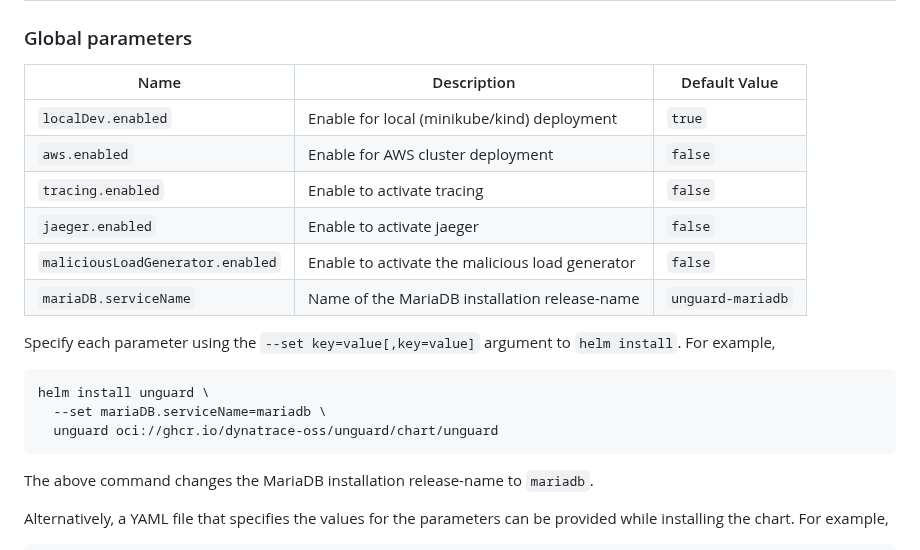
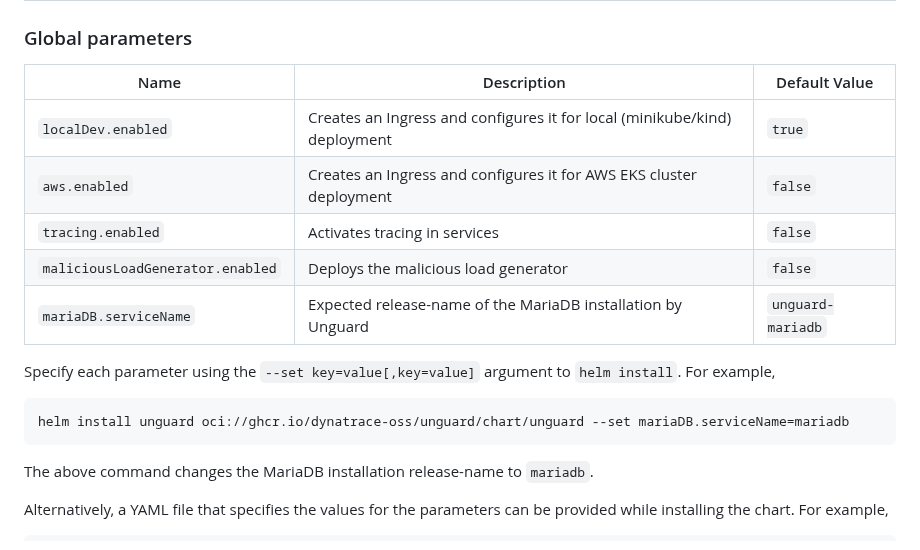
Before and after one commit to dynatrace-oss/unguard, a Markdown page: chart/README.md, the part around the change. GitHub-like rendering.

Commit message:
Rework Global parameters section

````diff
--- a/chart/README.md
+++ b/chart/README.md
@@ -91,21 +91,18 @@ helm install unguard  oci://ghcr.io/dynatrace-oss/unguard/chart/unguard --versio
 
 ### Global parameters
 
-| Name                             | Description                                     | Default Value     |
-|----------------------------------|-------------------------------------------------|-------------------|
-| `localDev.enabled`               | Enable for local (minikube/kind) deployment     | `true`            |
-| `aws.enabled`                    | Enable for AWS cluster deployment               | `false`           |
-| `tracing.enabled`                | Enable to activate tracing                      | `false`           |
-| `jaeger.enabled`                 | Enable to activate jaeger                       | `false`           |
-| `maliciousLoadGenerator.enabled` | Enable to activate the malicious load generator | `false`           |
-| `mariaDB.serviceName`            | Name of the MariaDB installation release-name   | `unguard-mariadb` |
+| Name                             | Description                                                               | Default Value     |
+|----------------------------------|---------------------------------------------------------------------------|-------------------|
+| `localDev.enabled`               | Creates an Ingress and configures it for local (minikube/kind) deployment | `true`            |
+| `aws.enabled`                    | Creates an Ingress and configures it for AWS EKS cluster deployment       | `false`           |
+| `tracing.enabled`                | Activates tracing in services                                             | `false`           |
+| `maliciousLoadGenerator.enabled` | Deploys the malicious load generator                                      | `false`           |
+| `mariaDB.serviceName`            | Expected release-name of the MariaDB installation by Unguard              | `unguard-mariadb` |
 
 Specify each parameter using the `--set key=value[,key=value]` argument to `helm install`. For example,
 
 ```sh
-helm install unguard \
-  --set mariaDB.serviceName=mariadb \
-  unguard oci://ghcr.io/dynatrace-oss/unguard/chart/unguard
+helm install unguard oci://ghcr.io/dynatrace-oss/unguard/chart/unguard --set mariaDB.serviceName=mariadb
 ```
 
 The above command changes the MariaDB installation release-name to `mariadb`.
````
